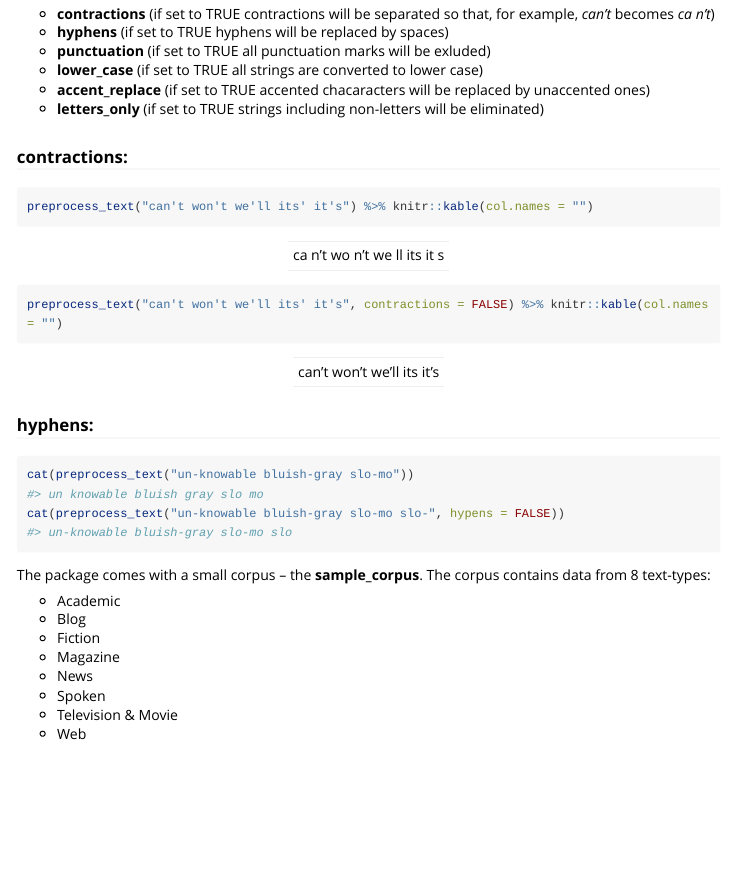
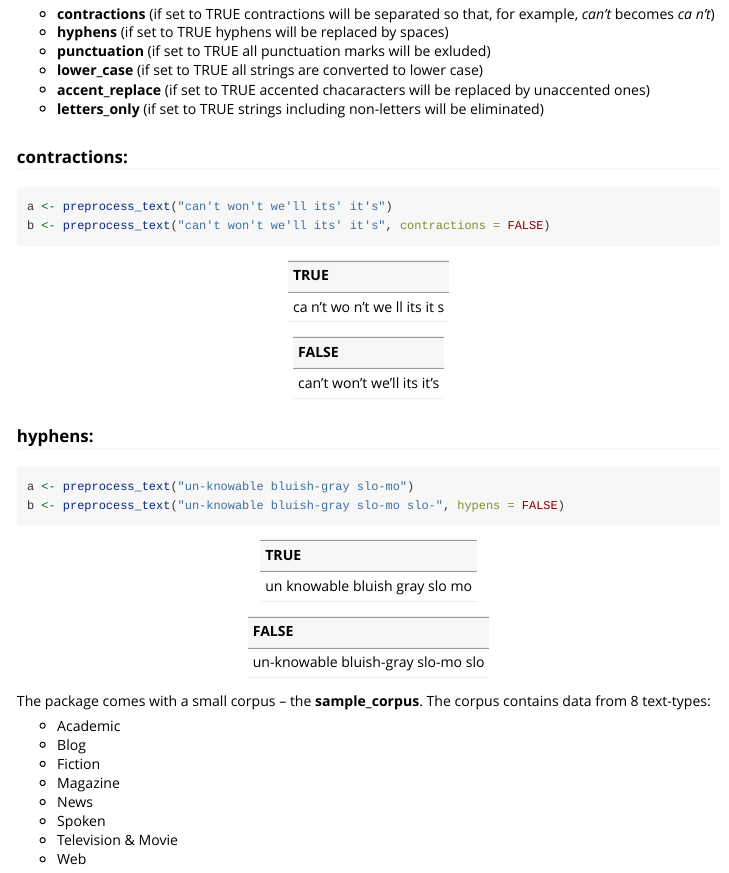
Before and after one commit to browndw/quanteda.extras, an R Markdown document (vignettes/preprocess_introduction.Rmd): the page in a window 1100 px wide, from 310 px down. Rendered offline with R 4.5, knitr and Pandoc, with nearby package versions; long lines of code are wrapped.

Commit message:
updated vingettes

````diff
--- a/vignettes/preprocess_introduction.Rmd
+++ b/vignettes/preprocess_introduction.Rmd
@@ -37,15 +37,25 @@ The  **preprocess_text( )** function takes the following logical (TRUE/FALSE) ar
 ### contractions:
 
 ```{r contractions}
-preprocess_text("can't won't we'll its' it's") %>% knitr::kable(col.names = "")
-preprocess_text("can't won't we'll its' it's", contractions = FALSE) %>% knitr::kable(col.names = "")
+a <- preprocess_text("can't won't we'll its' it's")
+b <- preprocess_text("can't won't we'll its' it's", contractions = FALSE)
+```
+
+```{r echo=FALSE}
+knitr::kable(a, col.names = "TRUE")
+knitr::kable(b, col.names = "FALSE")
 ```
 
 ### hyphens:
 
 ```{r}
-cat(preprocess_text("un-knowable bluish-gray slo-mo"))
-cat(preprocess_text("un-knowable bluish-gray slo-mo slo-", hypens = FALSE))
+a <- preprocess_text("un-knowable bluish-gray slo-mo")
+b <- preprocess_text("un-knowable bluish-gray slo-mo slo-", hypens = FALSE)
+```
+
+```{r echo=FALSE}
+knitr::kable(a, col.names = "TRUE")
+knitr::kable(b, col.names = "FALSE")
 ```
 
 
````
Also changed, not shown: R/helper_functions.R (+1 -1 lines).
